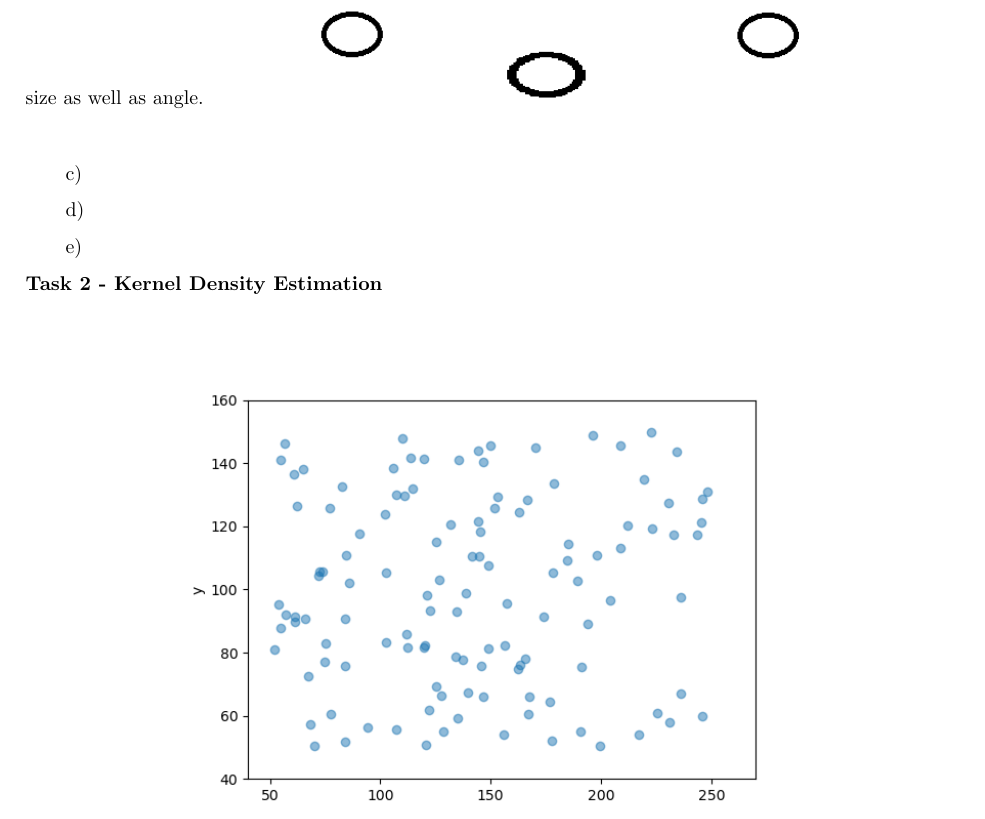
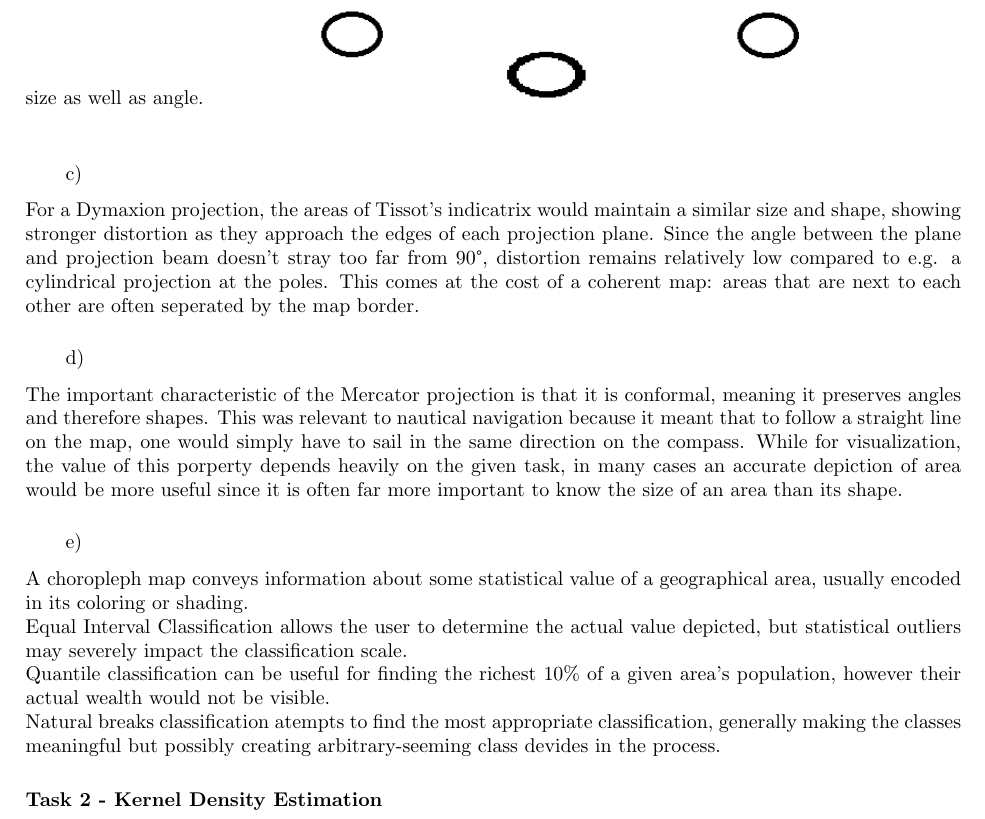
Before and after one commit to Stunkymonkey/infovis, a LaTeX document (ex11/Breul_Bühler_Ullerich.tex): part of page 2 of 3, cut so that both start at the same text. Compiled offline with pdfLaTeX.

Commit message:
blatt 11 final

```diff
--- a/ex11/Breul_Bühler_Ullerich.tex
+++ b/ex11/Breul_Bühler_Ullerich.tex
@@ -41,10 +41,11 @@ For the Mercator projection, these areas will maintain their original round form
 \includegraphics[width=0.7\linewidth]{Mercator} \\
 Tissot’s indicatrix of the Cassini projection shows that there is no distortion for points along the central axis, however, the further a point is away from the poles, the stronger the distortion becomes, in terms of size as well as angle.
 \includegraphics[width=0.7\linewidth]{Cassini}\\
-\subsection*{c)}
-\subsection*{d)}
-\subsection*{e)}
-
+\subsection*{c)} For a Dymaxion projection, the areas of Tissot’s indicatrix would maintain a similar size and shape, showing stronger distortion as they approach the edges of each projection plane. Since the angle between the plane and projection beam doesn't stray too far from 90°, distortion remains relatively low compared to e.g. a cylindrical projection at the poles. This comes at the cost of a coherent map: areas that are next to each other are often seperated by the map border.
+\subsection*{d)} The important characteristic of the Mercator projection is that it is conformal, meaning it preserves angles and therefore shapes. This was relevant to nautical navigation because it meant that to follow a straight line on the map, one would simply have to sail in the same direction on the compass. While for visualization, the value of this porperty depends heavily on the given task, in many cases an accurate depiction of area would be more useful since it is often far more important to know the size of an area than its shape.
+\subsection*{e)} A choropleph map conveys information about some statistical value of a geographical area, usually encoded in its coloring or shading.\\ Equal Interval Classification allows the user to determine the actual value depicted, but statistical outliers may severely impact the classification scale.\\
+Quantile classification can be useful for finding the richest 10\% of a given area's population, however their actual wealth would not be visible.\\
+Natural breaks classification atempts to find the most appropriate classification, generally making the classes meaningful but possibly creating arbitrary-seeming class devides in the process.
 \section*{Task 2 - Kernel Density Estimation}
 \begin{figure}[th!]
 	\centering
```
Also changed, not shown: ex11/Breul_Bühler_Ullerich.pdf.
